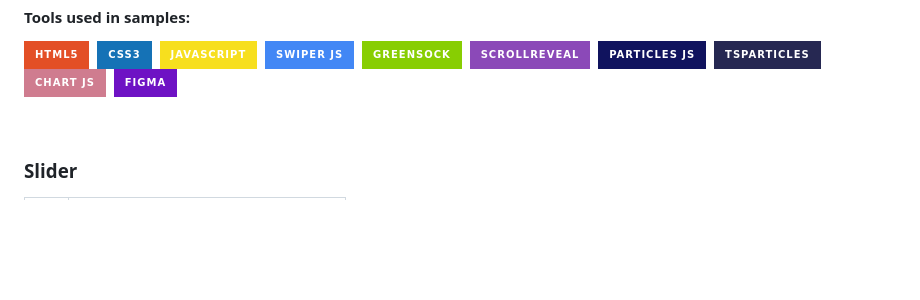
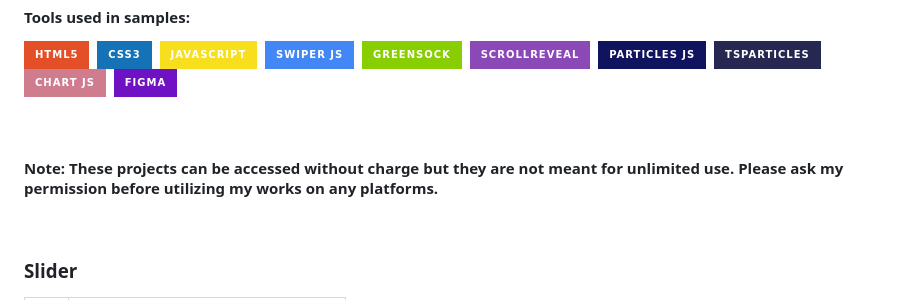
Before and after one commit to ecemgo/mini-samples-great-tricks, a Markdown page: README.md, the part around the change. GitHub-like rendering; badges without logos; blank space fills up the shorter version.

```diff
--- a/README.md
+++ b/README.md
@@ -18,6 +18,10 @@ This repository includes some great tricks with mini samples.
 <!--
 ![Sass](https://img.shields.io/badge/-Sass-CC6699?style=for-the-badge&logo=sass&logoColor=white)&nbsp;
 -->
+
+<br>
+
+#### Note: These projects can be accessed without charge but they are not meant for unlimited use. Please ask my permission before utilizing my works on any platforms.
 
 <br>
 
```
